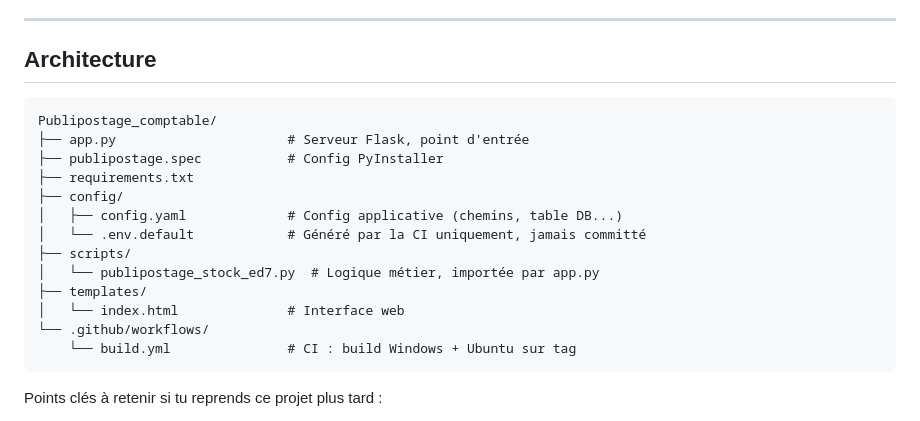
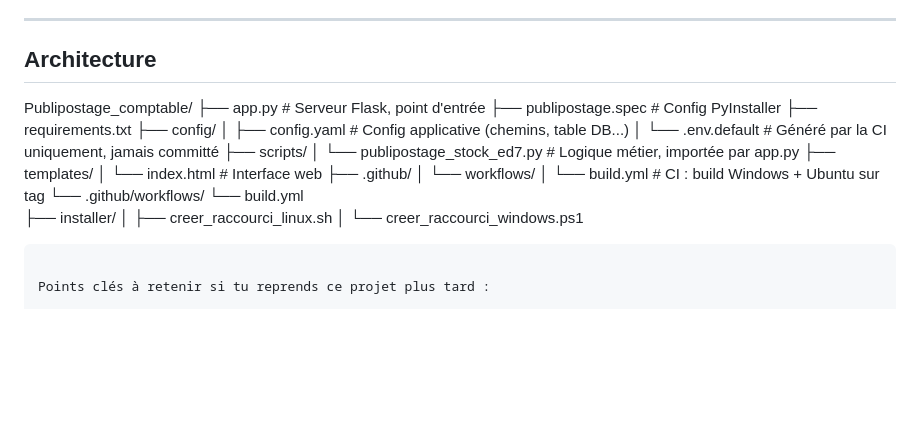
Before and after one commit to geronimo0703/publipostage, a Markdown page: README.md, the part around the change. Drawn GitHub-style; blank space fills up the shorter version.

Commit message:
Update README to include installer directory
Added installer scripts for Linux and Windows to the project structure.

````diff
--- a/README.md
+++ b/README.md
@@ -17,8 +17,6 @@ aucune installation de Python requise côté volontaire.
 ---
 
 ## Architecture
-
-```
 Publipostage_comptable/
 ├── app.py                      # Serveur Flask, point d'entrée
 ├── publipostage.spec           # Config PyInstaller
@@ -30,8 +28,14 @@ Publipostage_comptable/
 │   └── publipostage_stock_ed7.py  # Logique métier, importée par app.py
 ├── templates/
 │   └── index.html              # Interface web
+├── .github/
+│   └── workflows/
+│       └── build.yml            # CI : build Windows + Ubuntu sur tag
 └── .github/workflows/
-    └── build.yml               # CI : build Windows + Ubuntu sur tag
+    └── build.yml
+├── installer/
+│   ├── creer_raccourci_linux.sh
+│   └── creer_raccourci_windows.ps1
 ```
 
 Points clés à retenir si tu reprends ce projet plus tard :
````
